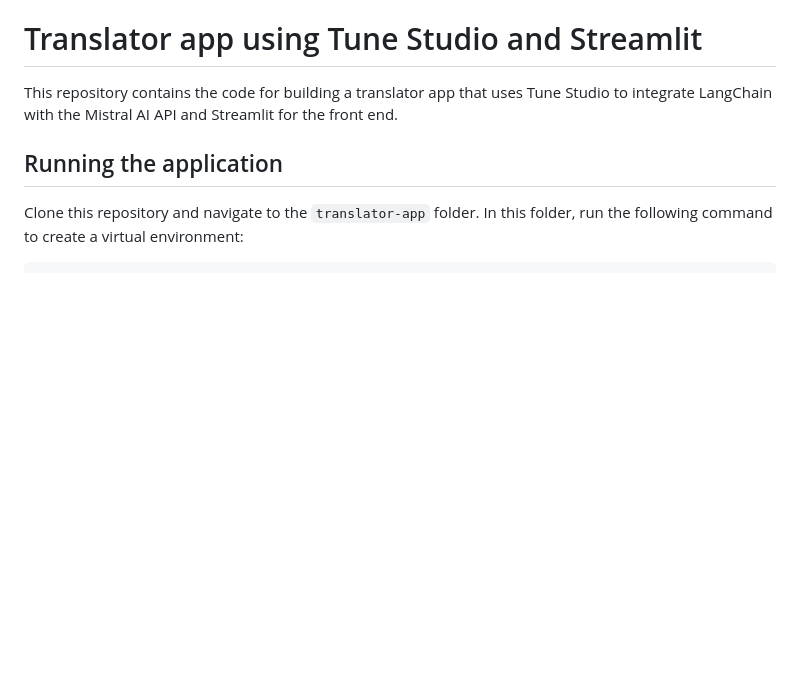
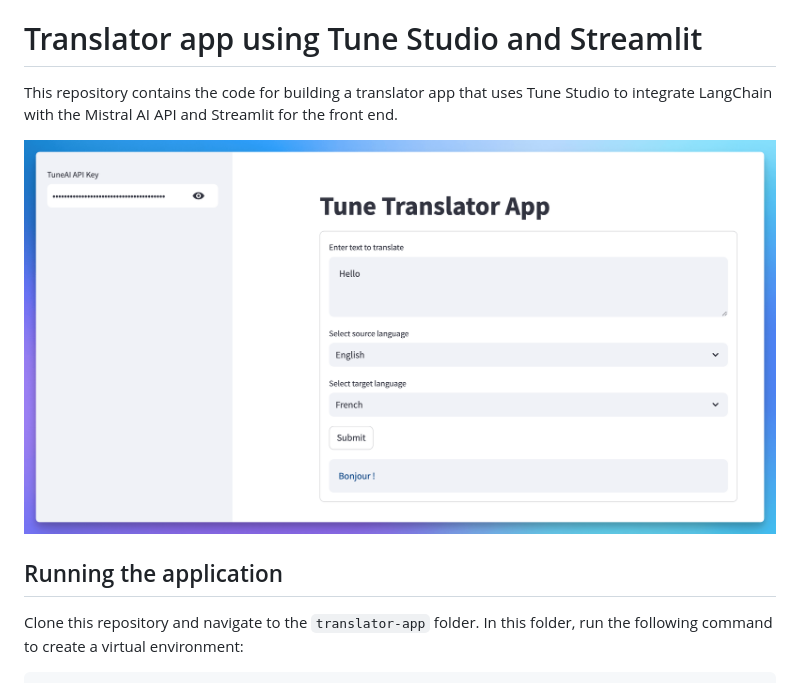
Before and after one commit to TuneHQ/cookbook, a Markdown page: translator-app/README.md, the part around the change. GitHub-like rendering; pictures changed too: translator-app/assets/translator_app.png (added); blank space fills up the shorter version.

Commit message:
update translator app

```diff
--- a/translator-app/README.md
+++ b/translator-app/README.md
@@ -1,6 +1,8 @@
 # Translator app using Tune Studio and Streamlit
 
 This repository contains the code for building a translator app that uses Tune Studio to integrate LangChain with the Mistral AI API and Streamlit for the front end.
+
+![Translator app](./assets/translator_app.png)
 
 ## Running the application
 
```
